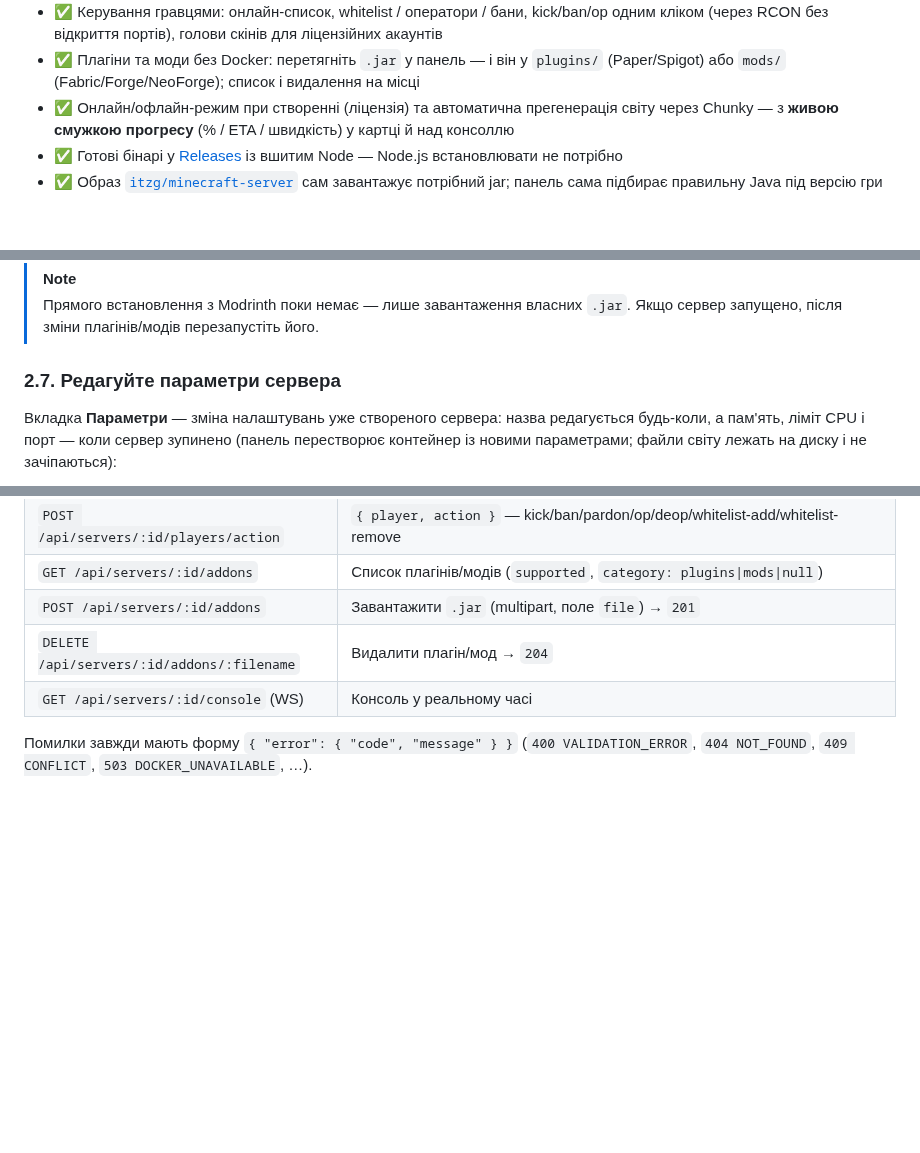
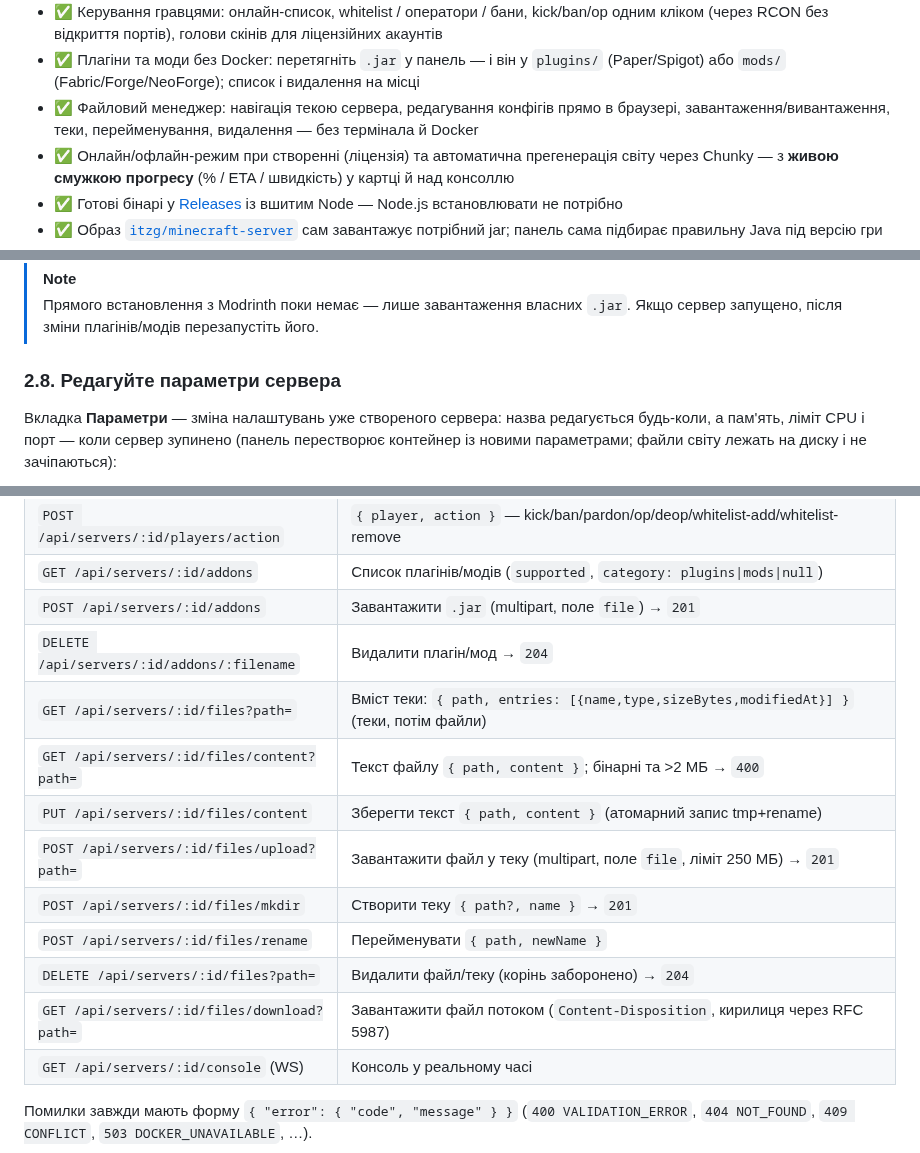
Before and after one commit to fand1l/local_server_hoster, a Markdown page: README.md, 3 parts joined by grey strips. Drawn GitHub-style; blank space fills up the shorter version.

```diff
--- a/README.md
+++ b/README.md
@@ -26,6 +26,8 @@ Node.js-бекенд керує серверами в ізольованих Doc
   кліком (через RCON без відкриття портів), голови скінів для ліцензійних акаунтів
 - ✅ Плагіни та моди без Docker: перетягніть `.jar` у панель — і він у `plugins/` (Paper/Spigot)
   або `mods/` (Fabric/Forge/NeoForge); список і видалення на місці
+- ✅ Файловий менеджер: навігація текою сервера, редагування конфігів прямо в браузері,
+  завантаження/вивантаження, теки, перейменування, видалення — без термінала й Docker
 - ✅ Онлайн/офлайн-режим при створенні (ліцензія) та автоматична прегенерація світу
   через Chunky — з **живою смужкою прогресу** (% / ETA / швидкість) у картці й над консоллю
 - ✅ Готові бінарі у [Releases](../../releases) із вшитим Node — Node.js встановлювати не потрібно
@@ -411,7 +426,7 @@ say Привіт усім!         — повідомлення в чат
 > Прямого встановлення з Modrinth поки немає — лише завантаження власних `.jar`.
 > Якщо сервер запущено, після зміни плагінів/модів перезапустіть його.
 
-### 2.7. Редагуйте параметри сервера
+### 2.8. Редагуйте параметри сервера
 
 Вкладка **Параметри** — зміна налаштувань уже створеного сервера: назва редагується
 будь-коли, а пам'ять, ліміт CPU і порт — коли сервер зупинено (панель перестворює
@@ -653,6 +673,14 @@ npm run package -w backend      # → dist-release/mc-hoster-<os>-<arch>/
 | `GET /api/servers/:id/addons` | Список плагінів/модів (`supported`, `category: plugins\|mods\|null`) |
 | `POST /api/servers/:id/addons` | Завантажити `.jar` (multipart, поле `file`) → `201` |
 | `DELETE /api/servers/:id/addons/:filename` | Видалити плагін/мод → `204` |
+| `GET /api/servers/:id/files?path=` | Вміст теки: `{ path, entries: [{name,type,sizeBytes,modifiedAt}] }` (теки, потім файли) |
+| `GET /api/servers/:id/files/content?path=` | Текст файлу `{ path, content }`; бінарні та >2 МБ → `400` |
+| `PUT /api/servers/:id/files/content` | Зберегти текст `{ path, content }` (атомарний запис tmp+rename) |
+| `POST /api/servers/:id/files/upload?path=` | Завантажити файл у теку (multipart, поле `file`, ліміт 250 МБ) → `201` |
+| `POST /api/servers/:id/files/mkdir` | Створити теку `{ path?, name }` → `201` |
+| `POST /api/servers/:id/files/rename` | Перейменувати `{ path, newName }` |
+| `DELETE /api/servers/:id/files?path=` | Видалити файл/теку (корінь заборонено) → `204` |
+| `GET /api/servers/:id/files/download?path=` | Завантажити файл потоком (`Content-Disposition`, кирилиця через RFC 5987) |
 | `GET /api/servers/:id/console` (WS) | Консоль у реальному часі |
 
 Помилки завжди мають форму `{ "error": { "code", "message" } }`
```
Also changed, not shown: other parts of README.md (+23 -5 lines), docs/screenshots/11-files.png (added), 10 other files.
